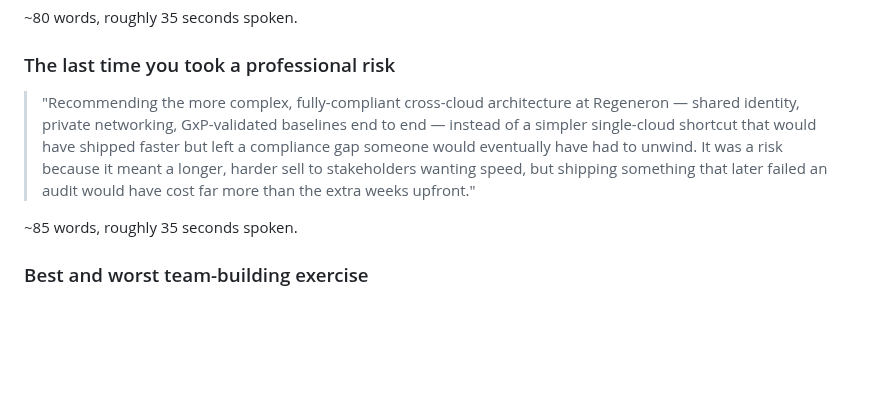
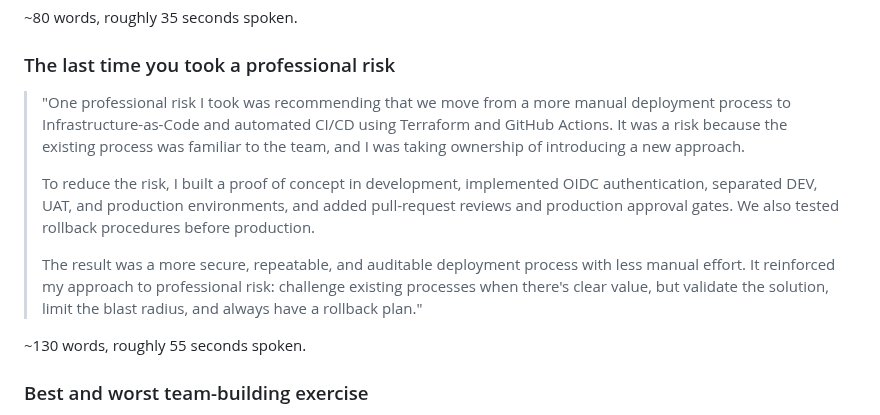
Before and after one commit to Olalekog/learning, a Markdown page: Resume/Tech_Consulting/Behavioral.md, the part around the change. GitHub-like rendering; blank space fills up the shorter version.

Commit message:
Replace professional risk answer with user-provided IaC/CI-CD version
Co-Authored-By: Claude Sonnet 5 <noreply@anthropic.com>

```diff
--- a/Resume/Tech_Consulting/Behavioral.md
+++ b/Resume/Tech_Consulting/Behavioral.md
@@ -441,16 +441,24 @@ drew you in, rather than a generic "great culture and mission" answer.)*
 
 ### The last time you took a professional risk
 
-> "Recommending the more complex, fully-compliant cross-cloud
-> architecture at Regeneron — shared identity, private networking,
-> GxP-validated baselines end to end — instead of a simpler
-> single-cloud shortcut that would have shipped faster but left a
-> compliance gap someone would eventually have had to unwind. It was a
-> risk because it meant a longer, harder sell to stakeholders wanting
-> speed, but shipping something that later failed an audit would have
-> cost far more than the extra weeks upfront."
+> "One professional risk I took was recommending that we move from a
+> more manual deployment process to Infrastructure-as-Code and
+> automated CI/CD using Terraform and GitHub Actions. It was a risk
+> because the existing process was familiar to the team, and I was
+> taking ownership of introducing a new approach.
+>
+> To reduce the risk, I built a proof of concept in development,
+> implemented OIDC authentication, separated DEV, UAT, and production
+> environments, and added pull-request reviews and production approval
+> gates. We also tested rollback procedures before production.
+>
+> The result was a more secure, repeatable, and auditable deployment
+> process with less manual effort. It reinforced my approach to
+> professional risk: challenge existing processes when there's clear
+> value, but validate the solution, limit the blast radius, and always
+> have a rollback plan."
 
-~85 words, roughly 35 seconds spoken.
+~130 words, roughly 55 seconds spoken.
 
 ### Best and worst team-building exercise
 
```
